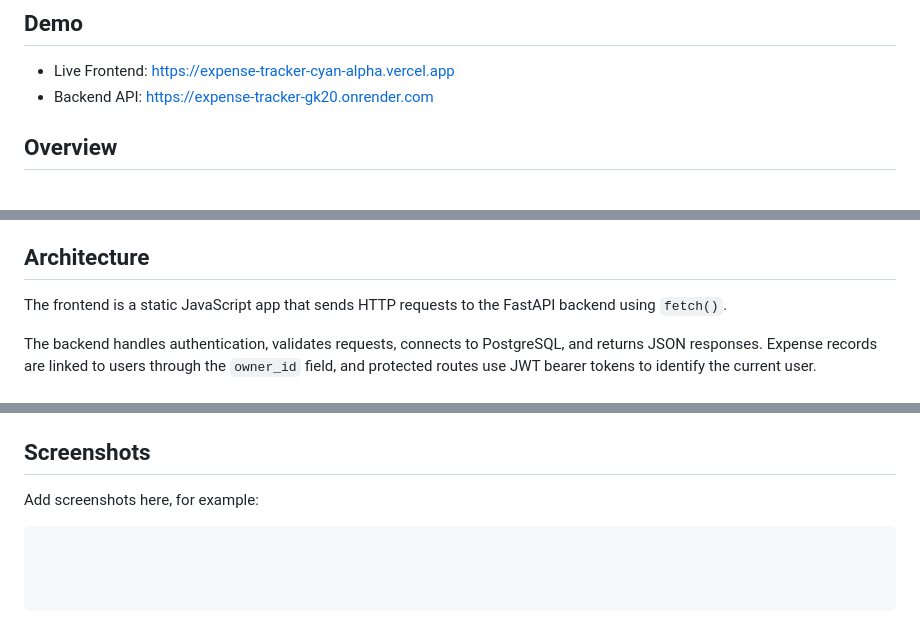
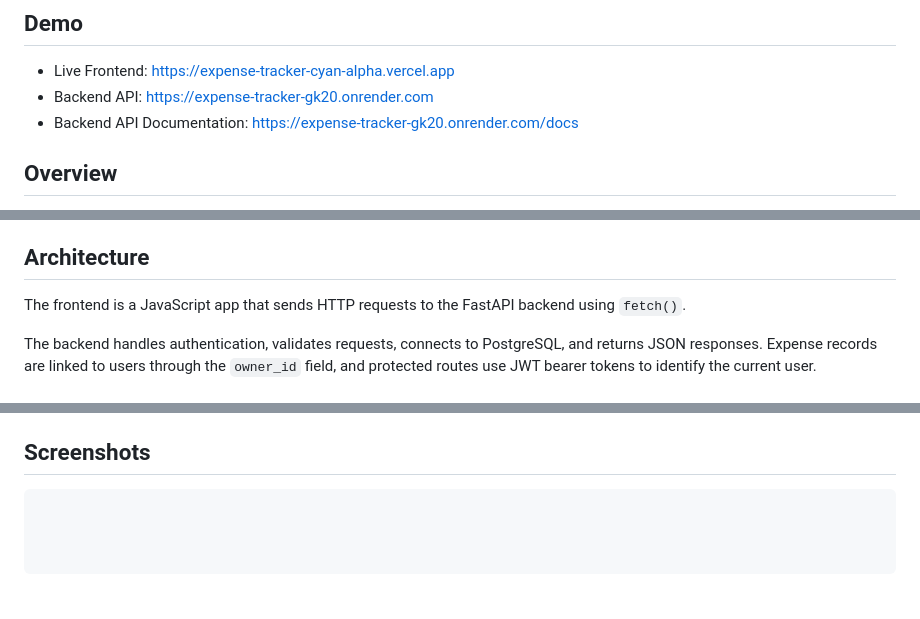
Before and after one commit to SalsaBandit/Expense-Tracker, a Markdown page: README.md, 3 parts joined by grey strips. Rendered like a GitHub page; blank space fills up the shorter version.

Commit message:
final readme

````diff
--- a/README.md
+++ b/README.md
@@ -7,6 +7,7 @@ NOTE: due to the tier of Render's free plan, the backend may take 30 seconds to
 ## Demo
 - Live Frontend: https://expense-tracker-cyan-alpha.vercel.app
 - Backend API: https://expense-tracker-gk20.onrender.com
+- Backend API Documentation: https://expense-tracker-gk20.onrender.com/docs
 
 ## Overview
 This project is a full-stack expense tracker built to practice real-world web development concepts such as authentication, REST APIs, database design, frontend-backend integration, and deployment. Users can register, log in, create and manage their own expenses, filter expenses by category, and view total spending grouped by category. Each user only sees their own data.
@@ -28,7 +29,7 @@ This project is a full-stack expense tracker built to practice real-world web de
 - Deployment: Vercel (frontend), Render (backend)
 
 ## Architecture
-The frontend is a static JavaScript app that sends HTTP requests to the FastAPI backend using `fetch()`.
+The frontend is a JavaScript app that sends HTTP requests to the FastAPI backend using `fetch()`.
 
 The backend handles authentication, validates requests, connects to PostgreSQL, and returns JSON responses. Expense records are linked to users through the `owner_id` field, and protected routes use JWT bearer tokens to identify the current user.
 
@@ -49,7 +50,6 @@ The backend handles authentication, validates requests, connects to PostgreSQL,
 - `owner_id`
 
 ## Screenshots
-Add screenshots here, for example:
 
 ```md
 
````
